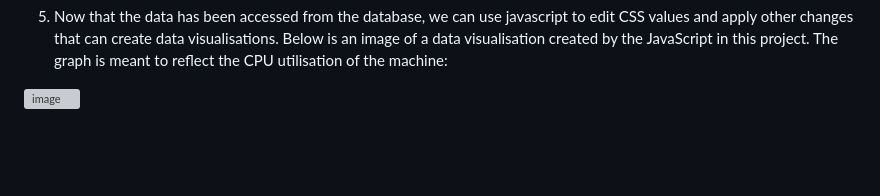
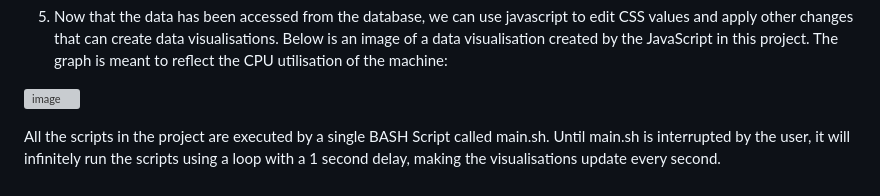
Before and after one commit to hydricAcid/DA-SAT, a Markdown page: Data Manipulation.md, the part around the change. Rendered like a GitHub page; blank space fills up the shorter version; grey boxes are pictures that could not be loaded.

```diff
--- a/Data Manipulation.md
+++ b/Data Manipulation.md
@@ -60,3 +60,5 @@ The below JavaScript excerpt then fetches the data using the PHP code above
 5. Now that the data has been accessed from the database, we can use javascript to edit CSS values and apply other changes that can create data visualisations. Below is an image of a data visualisation created by the JavaScript in this project. The graph is meant to reflect the CPU utilisation of the machine:
 
 ![image](https://github.com/hydricAcid/DA-SAT/assets/126314765/c14639e7-5abe-4793-a5b9-0a293756d9e9)
+
+All the scripts in the project are executed by a single BASH Script called main.sh. Until main.sh is interrupted by the user, it will infinitely run the scripts using a loop with a 1 second delay, making the visualisations update every second.
```
